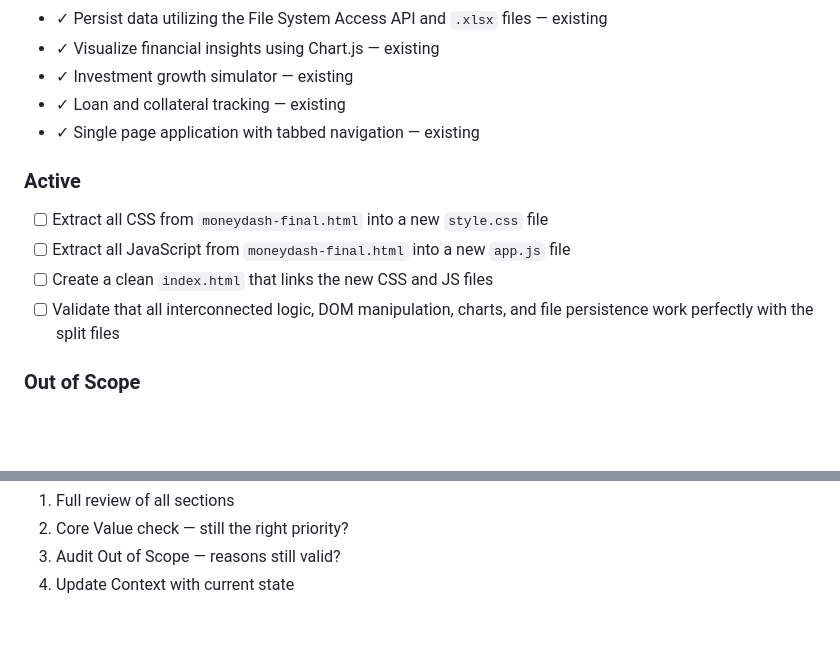
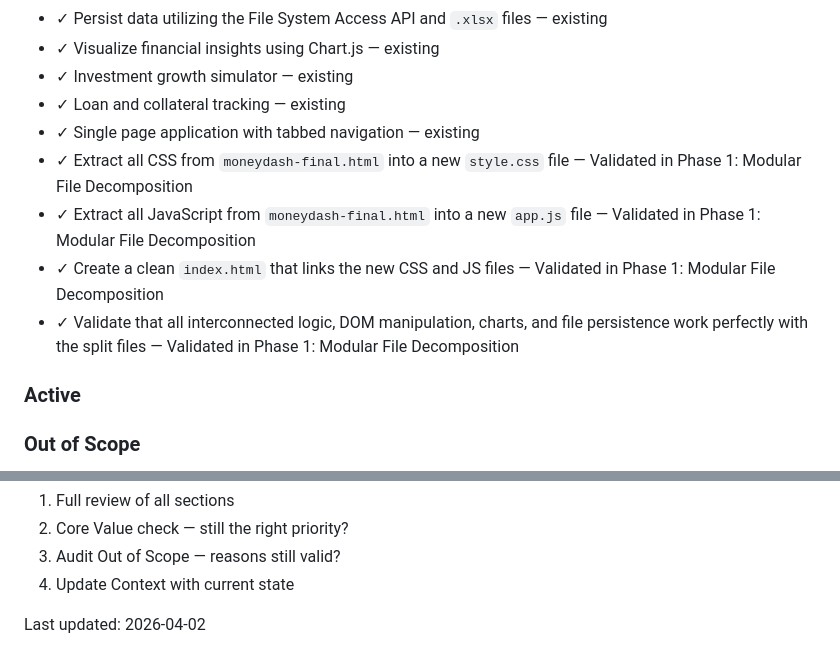
Before and after one commit to varshney-prince/Money-Management-Tool, a Markdown page: .planning/PROJECT.md, 2 parts joined by grey strips. Drawn GitHub-style; blank space fills up the shorter version.

Commit message:
docs(phase-1): evolve PROJECT.md after phase completion

```diff
--- a/.planning/PROJECT.md
+++ b/.planning/PROJECT.md
@@ -22,15 +22,14 @@ Users can manage their personal finances securely through a fast, fully client-s
 - ✓ Investment growth simulator — existing
 - ✓ Loan and collateral tracking — existing
 - ✓ Single page application with tabbed navigation — existing
+- ✓ Extract all CSS from `moneydash-final.html` into a new `style.css` file — Validated in Phase 1: Modular File Decomposition
+- ✓ Extract all JavaScript from `moneydash-final.html` into a new `app.js` file — Validated in Phase 1: Modular File Decomposition
+- ✓ Create a clean `index.html` that links the new CSS and JS files — Validated in Phase 1: Modular File Decomposition
+- ✓ Validate that all interconnected logic, DOM manipulation, charts, and file persistence work perfectly with the split files — Validated in Phase 1: Modular File Decomposition
 
 ### Active
 
 <!-- Current scope. Building toward these. -->
-
-- [ ] Extract all CSS from `moneydash-final.html` into a new `style.css` file
-- [ ] Extract all JavaScript from `moneydash-final.html` into a new `app.js` file
-- [ ] Create a clean `index.html` that links the new CSS and JS files
-- [ ] Validate that all interconnected logic, DOM manipulation, charts, and file persistence work perfectly with the split files
 
 ### Out of Scope
 
@@ -74,3 +73,5 @@ This document evolves at phase transitions and milestone boundaries.
 2. Core Value check — still the right priority?
 3. Audit Out of Scope — reasons still valid?
 4. Update Context with current state
+
+Last updated: 2026-04-02
```
